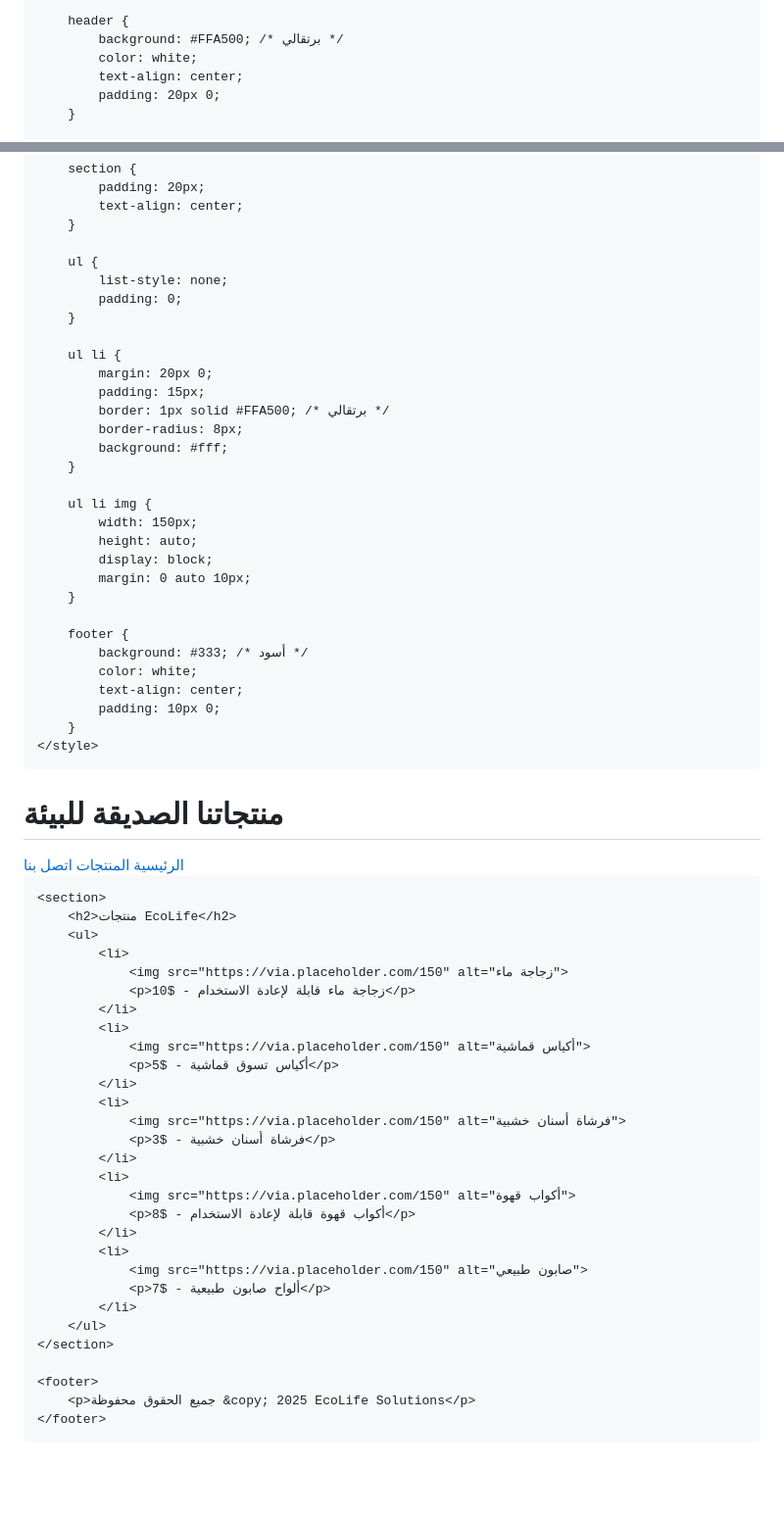
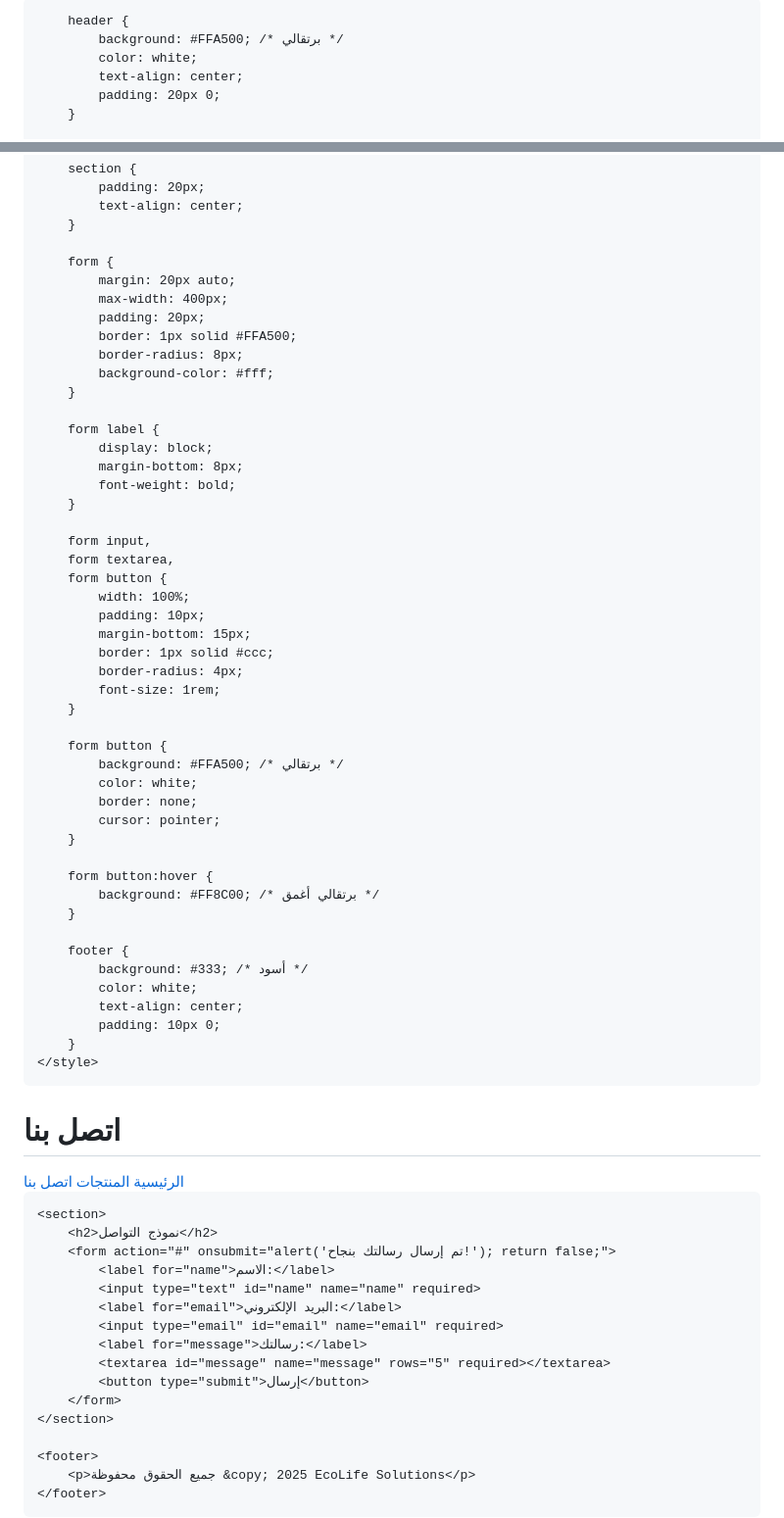
Before and after one commit to Saa1d07/EcoLifeWebsite, a Markdown page: README.md, 2 parts joined by grey strips. Shown: that part at 98% size. Rendered like a GitHub page; blank space fills up the shorter version.

```diff
--- a/README.md
+++ b/README.md
@@ -3,7 +3,7 @@
 <head>
     <meta charset="UTF-8">
     <meta name="viewport" content="width=device-width, initial-scale=1.0">
-    <title>EcoLife Solutions - المنتجات</title>
+    <title>EcoLife Solutions - اتصل بنا</title>
     <style>
         body {
             font-family: Arial, sans-serif;
@@ -43,24 +43,41 @@
             text-align: center;
         }
 
-        ul {
-            list-style: none;
-            padding: 0;
+        form {
+            margin: 20px auto;
+            max-width: 400px;
+            padding: 20px;
+            border: 1px solid #FFA500;
+            border-radius: 8px;
+            background-color: #fff;
         }
 
-        ul li {
-            margin: 20px 0;
-            padding: 15px;
-            border: 1px solid #FFA500; /* برتقالي */
-            border-radius: 8px;
-            background: #fff;
+        form label {
+            display: block;
+            margin-bottom: 8px;
+            font-weight: bold;
         }
 
-        ul li img {
-            width: 150px;
-            height: auto;
-            display: block;
-            margin: 0 auto 10px;
+        form input,
+        form textarea,
+        form button {
+            width: 100%;
+            padding: 10px;
+            margin-bottom: 15px;
+            border: 1px solid #ccc;
+            border-radius: 4px;
+            font-size: 1rem;
+        }
+
+        form button {
+            background: #FFA500; /* برتقالي */
+            color: white;
+            border: none;
+            cursor: pointer;
+        }
+
+        form button:hover {
+            background: #FF8C00; /* برتقالي أغمق */
         }
 
         footer {
@@ -73,7 +90,7 @@
 </head>
 <body>
     <header>
-        <h1>منتجاتنا الصديقة للبيئة</h1>
+        <h1>اتصل بنا</h1>
     </header>
     <nav>
         <a href="index.html">الرئيسية</a>
@@ -82,29 +99,16 @@
     </nav>
 
     <section>
-        <h2>منتجات EcoLife</h2>
-        <ul>
-            <li>
-                <img src="https://via.placeholder.com/150" alt="زجاجة ماء">
-                <p>زجاجة ماء قابلة لإعادة الاستخدام - $10</p>
-            </li>
-            <li>
-                <img src="https://via.placeholder.com/150" alt="أكياس قماشية">
-                <p>أكياس تسوق قماشية - $5</p>
-            </li>
-            <li>
-                <img src="https://via.placeholder.com/150" alt="فرشاة أسنان خشبية">
-                <p>فرشاة أسنان خشبية - $3</p>
-            </li>
-            <li>
-                <img src="https://via.placeholder.com/150" alt="أكواب قهوة">
-                <p>أكواب قهوة قابلة لإعادة الاستخدام - $8</p>
-            </li>
-            <li>
-                <img src="https://via.placeholder.com/150" alt="صابون طبيعي">
-                <p>ألواح صابون طبيعية - $7</p>
-            </li>
-        </ul>
+        <h2>نموذج التواصل</h2>
+        <form action="#" onsubmit="alert('تم إرسال رسالتك بنجاح!'); return false;">
+            <label for="name">الاسم:</label>
+            <input type="text" id="name" name="name" required>
+            <label for="email">البريد الإلكتروني:</label>
+            <input type="email" id="email" name="email" required>
+            <label for="message">رسالتك:</label>
+            <textarea id="message" name="message" rows="5" required></textarea>
+            <button type="submit">إرسال</button>
+        </form>
     </section>
 
     <footer>
```
